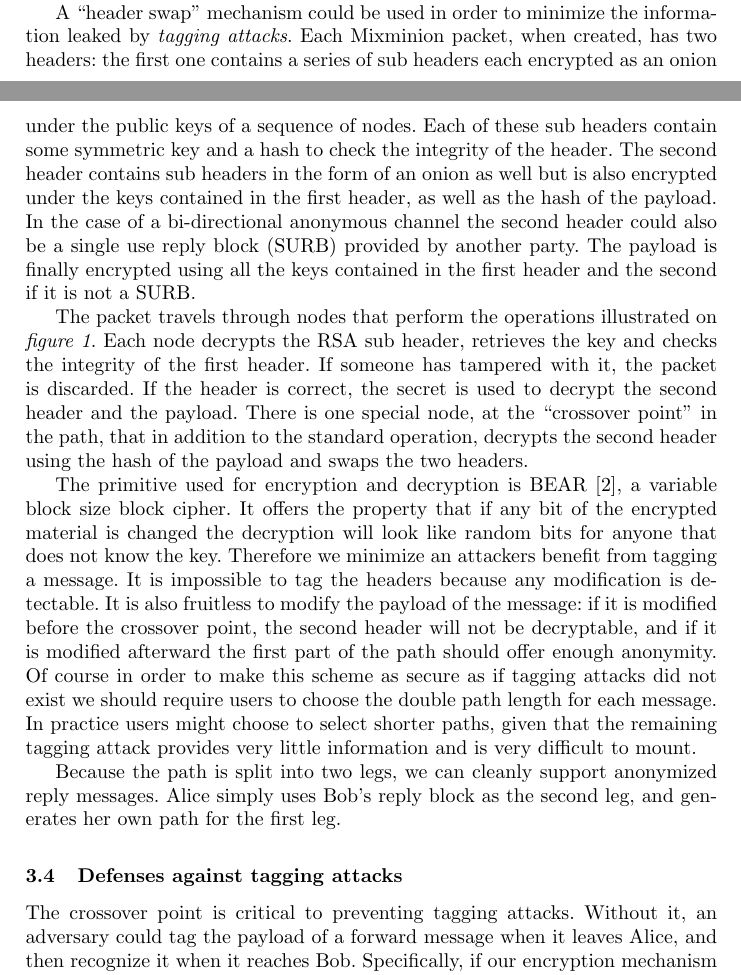
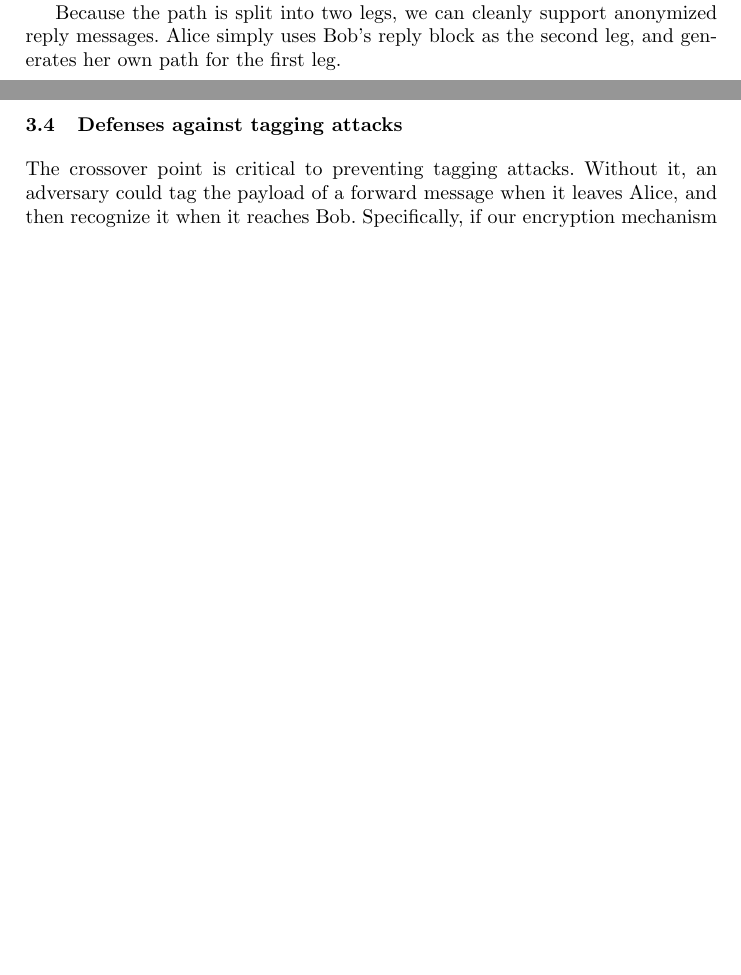
Before and after one commit to nmathewson/mixminion-doc, a LaTeX thesis (minion-design.tex): two parts of pages 6 and 8 of 17 before the commit and two parts of pages 6 and 8 of 16 after it, joined at a grey line, cut at the place of the change, the shorter picture padded with empty space. Compiled offline with pdfLaTeX.

Commit message:
removed the three paragraphs david (accidentally?) added back.
let me know if you wanted them to actually be there, david :)

```diff
--- a/minion-design.tex
+++ b/minion-design.tex
@@ -448,42 +448,42 @@ how this all-or-nothing encryption approach helps protect against tagging.
 \end{center}
 \end{figure}
 
-A ``header swap'' mechanism could be used in order to minimize the
-information leaked by \emph{tagging attacks}. Each Mixminion packet,
-when created, has two headers: the first one contains a series of sub
-headers each encrypted as an onion under the public keys of a sequence of
-nodes. Each of these sub headers contain some symmetric key and a hash
-to check the integrity of the header. The second header contains sub
-headers in the form of an onion as well but is also encrypted under
-the keys contained in the first header, as well as the hash of the
-payload. In the case of a bi-directional anonymous channel the
-second header could also be a single use reply block (SURB)
-provided by another party. The payload is finally encrypted using all
-the keys contained in the first header and the second if it is not a SURB.
-
-The packet travels through nodes that perform the operations illustrated
-on \emph{figure 1}. Each node decrypts the RSA sub header, retrieves
-the key and checks the integrity of the first header. If someone has
-tampered with it, the packet is discarded. If the header is correct,
-the secret is used to decrypt the second header and the payload. There
-is one special node, at the ``crossover point'' in the path, that in
-addition to the standard operation, decrypts the second header using
-the hash of the payload and swaps the two headers.
-
-The primitive used for encryption and decryption is BEAR \cite{BEAR},
-a variable block size block cipher. It offers the property that if any
-bit of the encrypted material is changed the decryption will look like
-random bits for anyone that does not know the key. Therefore we minimize
-an attackers benefit from tagging a message. It is impossible to tag the
-headers because any modification is detectable. It is also fruitless to
-modify the payload of the message: if it is modified before the crossover
-point, the second header will not be decryptable, and if it is modified
-afterward the first part of the path should offer enough anonymity. Of
-course in order to make this scheme as secure as if tagging attacks did
-not exist we should require users to choose the double path length for
-each message. In practice users might choose to select shorter paths,
-given that the remaining tagging attack provides very little information
-and is very difficult to mount.
+%A ``header swap'' mechanism could be used in order to minimize the
+%information leaked by \emph{tagging attacks}. Each Mixminion packet,
+%when created, has two headers: the first one contains a series of sub
+%headers each encrypted as an onion under the public keys of a sequence of
+%nodes. Each of these sub headers contain some symmetric key and a hash
+%to check the integrity of the header. The second header contains sub
+%headers in the form of an onion as well but is also encrypted under
+%the keys contained in the first header, as well as the hash of the
+%payload. In the case of a bi-directional anonymous channel the
+%second header could also be a single use reply block (SURB)
+%provided by another party. The payload is finally encrypted using all
+%the keys contained in the first header and the second if it is not a SURB.
+%
+%The packet travels through nodes that perform the operations illustrated
+%on \emph{figure 1}. Each node decrypts the RSA sub header, retrieves
+%the key and checks the integrity of the first header. If someone has
+%tampered with it, the packet is discarded. If the header is correct,
+%the secret is used to decrypt the second header and the payload. There
+%is one special node, at the ``crossover point'' in the path, that in
+%addition to the standard operation, decrypts the second header using
+%the hash of the payload and swaps the two headers.
+%
+%The primitive used for encryption and decryption is BEAR \cite{BEAR},
+%a variable block size block cipher. It offers the property that if any
+%bit of the encrypted material is changed the decryption will look like
+%random bits for anyone that does not know the key. Therefore we minimize
+%an attackers benefit from tagging a message. It is impossible to tag the
+%headers because any modification is detectable. It is also fruitless to
+%modify the payload of the message: if it is modified before the crossover
+%point, the second header will not be decryptable, and if it is modified
+%afterward the first part of the path should offer enough anonymity. Of
+%course in order to make this scheme as secure as if tagging attacks did
+%not exist we should require users to choose the double path length for
+%each message. In practice users might choose to select shorter paths,
+%given that the remaining tagging attack provides very little information
+%and is very difficult to mount.
 
 Because the path is split into two legs, we can cleanly support anonymized
 reply messages. Alice simply uses Bob's reply block as the second leg,
```
Also changed, not shown: minion-design.tex (15 more changed lines).
